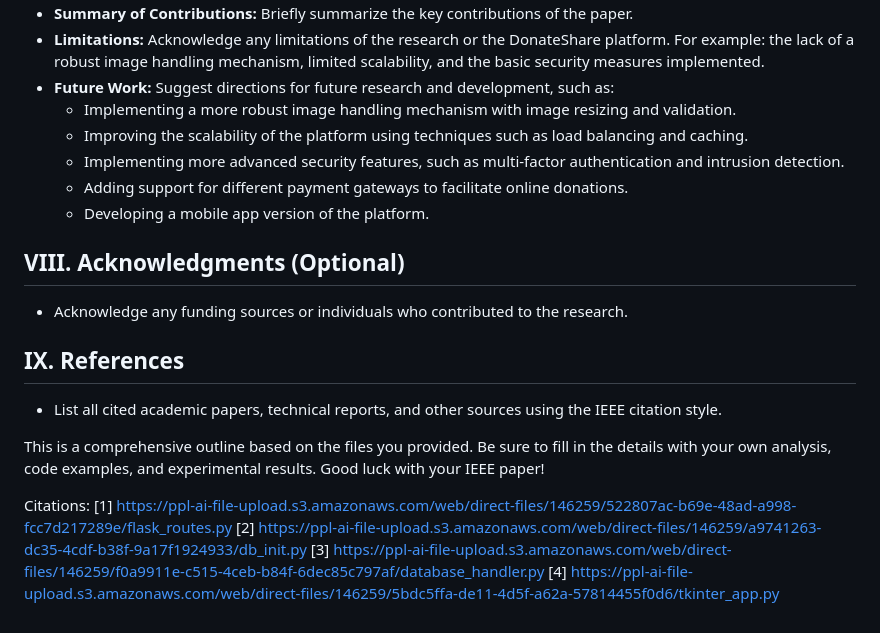
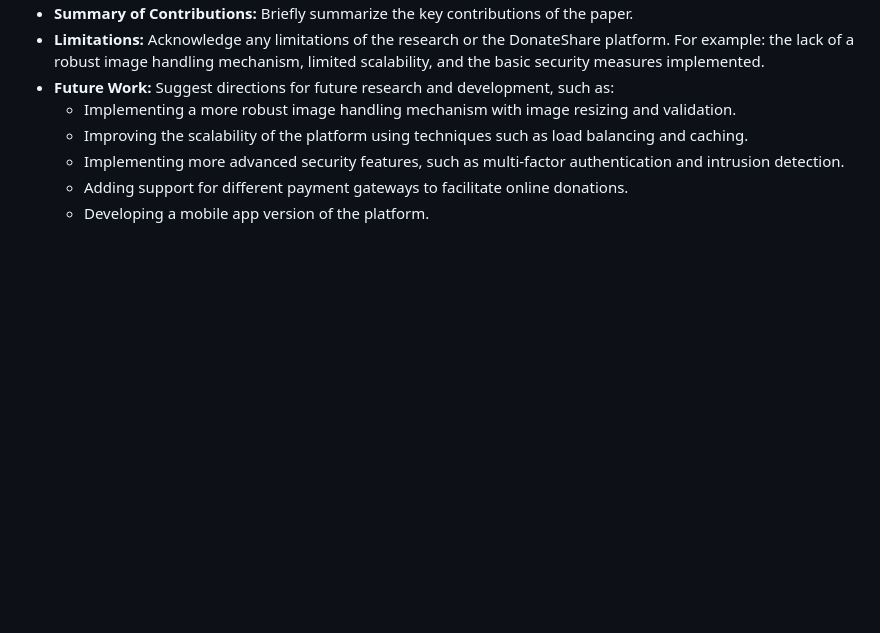
Before and after one commit to DhananjayAgarwal01/CrowdNest--Collective-Resourse-Gathering-System, a Markdown page: research.md, the part around the change. Drawn GitHub-style; blank space fills up the shorter version.

```diff
--- a/research.md
+++ b/research.md
@@ -82,19 +82,3 @@
     *   Implementing more advanced security features, such as multi-factor authentication and intrusion detection.
     *   Adding support for different payment gateways to facilitate online donations.
     *   Developing a mobile app version of the platform.
-
-## VIII. Acknowledgments (Optional)
-
-*   Acknowledge any funding sources or individuals who contributed to the research.
-
-## IX. References
-
-*   List all cited academic papers, technical reports, and other sources using the IEEE citation style.
-
-This is a comprehensive outline based on the files you provided. Be sure to fill in the details with your own analysis, code examples, and experimental results. Good luck with your IEEE paper!
-
-Citations:
-[1] https://ppl-ai-file-upload.s3.amazonaws.com/web/direct-files/146259/522807ac-b69e-48ad-a998-fcc7d217289e/flask_routes.py
-[2] https://ppl-ai-file-upload.s3.amazonaws.com/web/direct-files/146259/a9741263-dc35-4cdf-b38f-9a17f1924933/db_init.py
-[3] https://ppl-ai-file-upload.s3.amazonaws.com/web/direct-files/146259/f0a9911e-c515-4ceb-b84f-6dec85c797af/database_handler.py
-[4] https://ppl-ai-file-upload.s3.amazonaws.com/web/direct-files/146259/5bdc5ffa-de11-4d5f-a62a-57814455f0d6/tkinter_app.py
```
